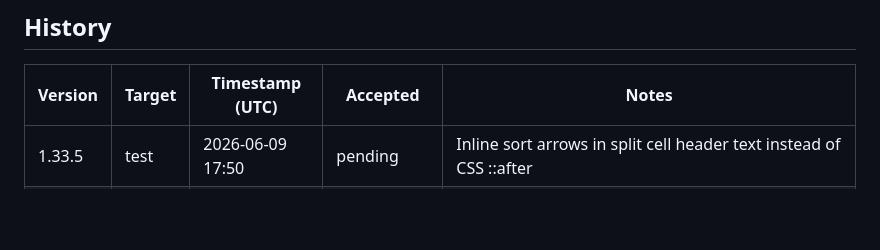
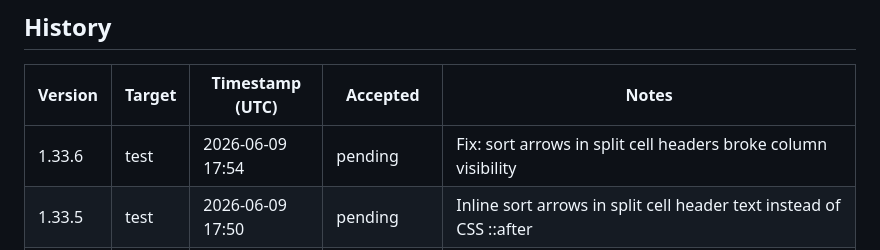
Before and after one commit to pakelly/battletech-sig, a Markdown page: VERSION.md, the part around one of its changes. Drawn GitHub-style; blank space fills up the shorter version.

Commit message:
VERSION.md: auto-stamp 1.33.6 test deploy

```diff
--- a/VERSION.md
+++ b/VERSION.md
@@ -11,6 +11,7 @@
 
 | Version | Target | Timestamp (UTC) | Accepted | Notes |
 |---------|--------|-----------------|----------|-------|
+| 1.33.6 | test | 2026-06-09 17:54 | pending | Fix: sort arrows in split cell headers broke column visibility |
 | 1.33.5 | test | 2026-06-09 17:50 | pending | Inline sort arrows in split cell header text instead of CSS ::after |
 | 1.33.4 | test | 2026-06-09 17:46 | pending | Use data-split attribute instead of textContent check for split cells |
 | 1.33.3 | test | 2026-06-09 17:45 | pending | Shorten split-cell sort labels for mobile (DR→D, Prob→P) |
```
Also changed, not shown: other parts of VERSION.md (+1 -1 lines).
